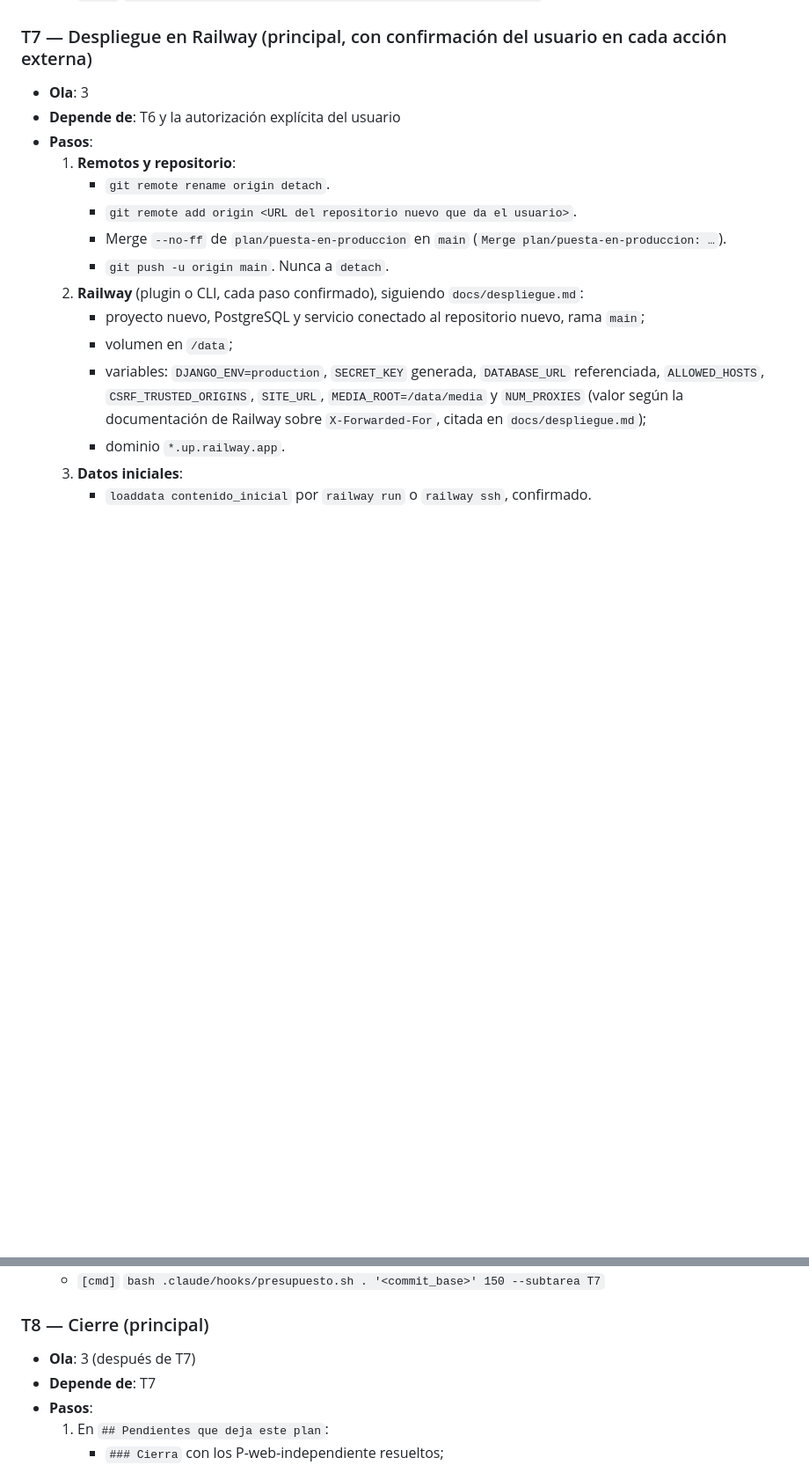
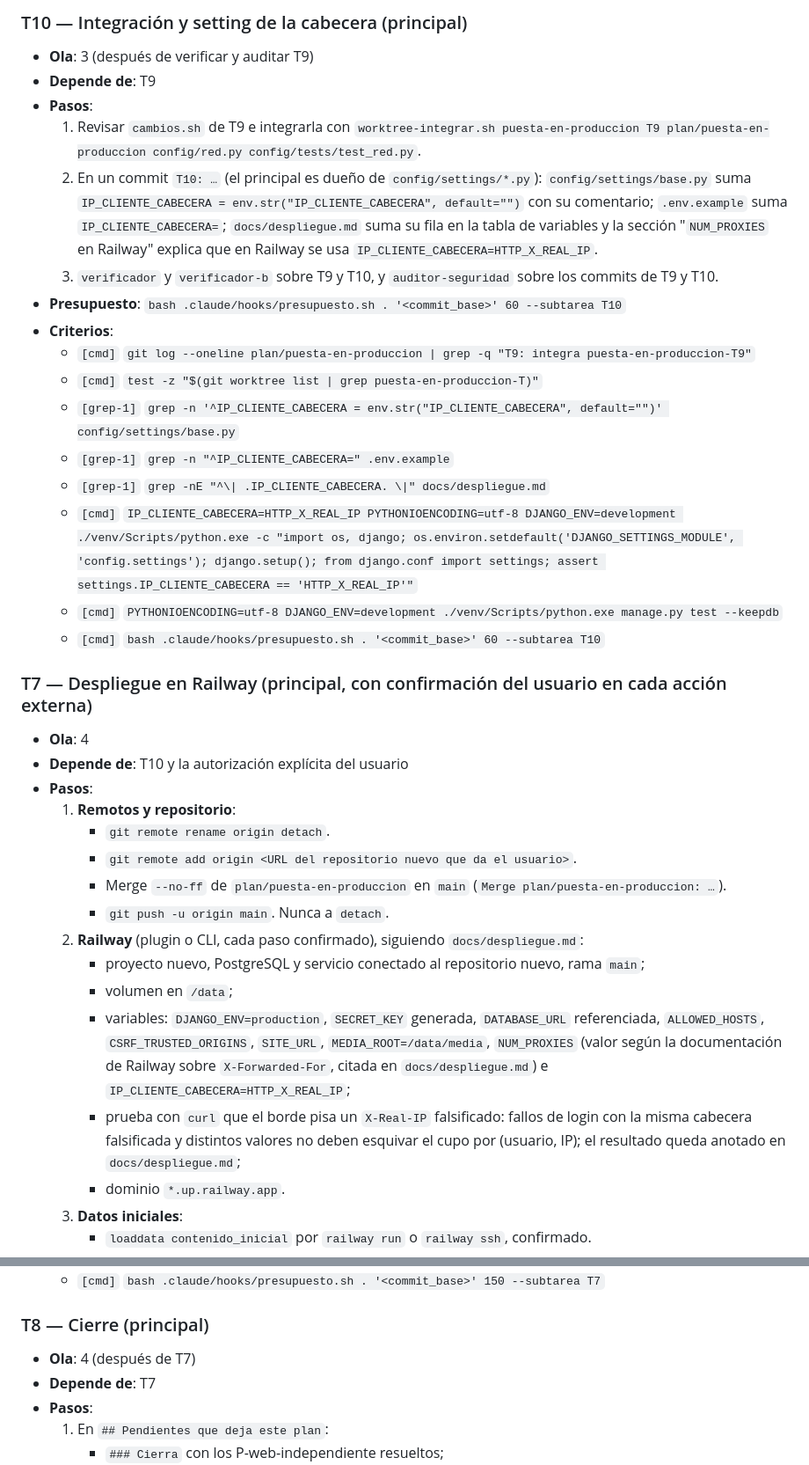
Before and after one commit to WirkraftGruppe/macontrol-web, a Markdown page: docs/planes/2026-10-18-puesta-en-produccion.md, 2 parts joined by grey strips. Shown at 88% size. GitHub-like rendering; blank space fills up the shorter version.

Commit message:
docs(plan): puesta-en-produccion — modificado: T9 y T10 para la IP del cliente por X-Real-IP (P-7, opción a)
Co-Authored-By: Claude Opus 5.5 (1M context) <noreply@anthropic.com>

```diff
--- a/docs/planes/2026-10-18-puesta-en-produccion.md
+++ b/docs/planes/2026-10-18-puesta-en-produccion.md
@@ -269,7 +295,26 @@ Estado en `main` f1cdc1b: sitio solo (`apps/web` + `config/`), 98 tests, verific
+### T10 — Integración y setting de la cabecera (principal)
+
+- **Ola**: 3 (después de verificar y auditar T9)
+- **Depende de**: T9
+- **Pasos**:
+  1. Revisar `cambios.sh` de T9 e integrarla con `worktree-integrar.sh puesta-en-produccion T9 plan/puesta-en-produccion config/red.py config/tests/test_red.py`.
+  2. En un commit `T10: …` (el principal es dueño de `config/settings/*.py`): `config/settings/base.py` suma `IP_CLIENTE_CABECERA = env.str("IP_CLIENTE_CABECERA", default="")` con su comentario; `.env.example` suma `IP_CLIENTE_CABECERA=`; `docs/despliegue.md` suma su fila en la tabla de variables y la sección "`NUM_PROXIES` en Railway" explica que en Railway se usa `IP_CLIENTE_CABECERA=HTTP_X_REAL_IP`.
+  3. `verificador` y `verificador-b` sobre T9 y T10, y `auditor-seguridad` sobre los commits de T9 y T10.
+- **Presupuesto**: `bash .claude/hooks/presupuesto.sh . '<commit_base>' 60 --subtarea T10`
+- **Criterios**:
+  - `[cmd]` `git log --oneline plan/puesta-en-produccion | grep -q "T9: integra puesta-en-produccion-T9"`
+  - `[cmd]` `test -z "$(git worktree list | grep puesta-en-produccion-T)"`
+  - `[grep-1]` `grep -n '^IP_CLIENTE_CABECERA = env.str("IP_CLIENTE_CABECERA", default="")' config/settings/base.py`
+  - `[grep-1]` `grep -n "^IP_CLIENTE_CABECERA=" .env.example`
+  - `[grep-1]` `grep -nE "^\| .IP_CLIENTE_CABECERA. \|" docs/despliegue.md`
+  - `[cmd]` `IP_CLIENTE_CABECERA=HTTP_X_REAL_IP PYTHONIOENCODING=utf-8 DJANGO_ENV=development ./venv/Scripts/python.exe -c "import os, django; os.environ.setdefault('DJANGO_SETTINGS_MODULE', 'config.settings'); django.setup(); from django.conf import settings; assert settings.IP_CLIENTE_CABECERA == 'HTTP_X_REAL_IP'"`
+  - `[cmd]` `PYTHONIOENCODING=utf-8 DJANGO_ENV=development ./venv/Scripts/python.exe manage.py test --keepdb`
+  - `[cmd]` `bash .claude/hooks/presupuesto.sh . '<commit_base>' 60 --subtarea T10`
+
 ### T7 — Despliegue en Railway (principal, con confirmación del usuario en cada acción externa)
 
-- **Ola**: 3
-- **Depende de**: T6 y la autorización explícita del usuario
+- **Ola**: 4
+- **Depende de**: T10 y la autorización explícita del usuario
 - **Pasos**:
   1. **Remotos y repositorio**:
      - `git remote rename origin detach`.
@@ -279,7 +324,8 @@ Estado en `main` f1cdc1b: sitio solo (`apps/web` + `config/`), 98 tests, verific
   2. **Railway** (plugin o CLI, cada paso confirmado), siguiendo `docs/despliegue.md`:
      - proyecto nuevo, PostgreSQL y servicio conectado al repositorio nuevo, rama `main`;
      - volumen en `/data`;
-     - variables: `DJANGO_ENV=production`, `SECRET_KEY` generada, `DATABASE_URL` referenciada, `ALLOWED_HOSTS`, `CSRF_TRUSTED_ORIGINS`, `SITE_URL`, `MEDIA_ROOT=/data/media` y `NUM_PROXIES` (valor según la documentación de Railway sobre `X-Forwarded-For`, citada en `docs/despliegue.md`);
+     - variables: `DJANGO_ENV=production`, `SECRET_KEY` generada, `DATABASE_URL` referenciada, `ALLOWED_HOSTS`, `CSRF_TRUSTED_ORIGINS`, `SITE_URL`, `MEDIA_ROOT=/data/media`, `NUM_PROXIES` (valor según la documentación de Railway sobre `X-Forwarded-For`, citada en `docs/despliegue.md`) e `IP_CLIENTE_CABECERA=HTTP_X_REAL_IP`;
+     - prueba con `curl` que el borde pisa un `X-Real-IP` falsificado: fallos de login con la misma cabecera falsificada y distintos valores no deben esquivar el cupo por (usuario, IP); el resultado queda anotado en `docs/despliegue.md`;
      - dominio `*.up.railway.app`.
   3. **Datos iniciales**:
      - `loaddata contenido_inicial` por `railway run` o `railway ssh`, confirmado.
@@ -303,7 +349,7 @@ Estado en `main` f1cdc1b: sitio solo (`apps/web` + `config/`), 98 tests, verific
 
 ### T8 — Cierre (principal)
 
-- **Ola**: 3 (después de T7)
+- **Ola**: 4 (después de T7)
 - **Depende de**: T7
 - **Pasos**:
   1. En `## Pendientes que deja este plan`:
```
Also changed, not shown: other parts of docs/planes/2026-10-18-puesta-en-produccion.md (+27 -1 lines).
